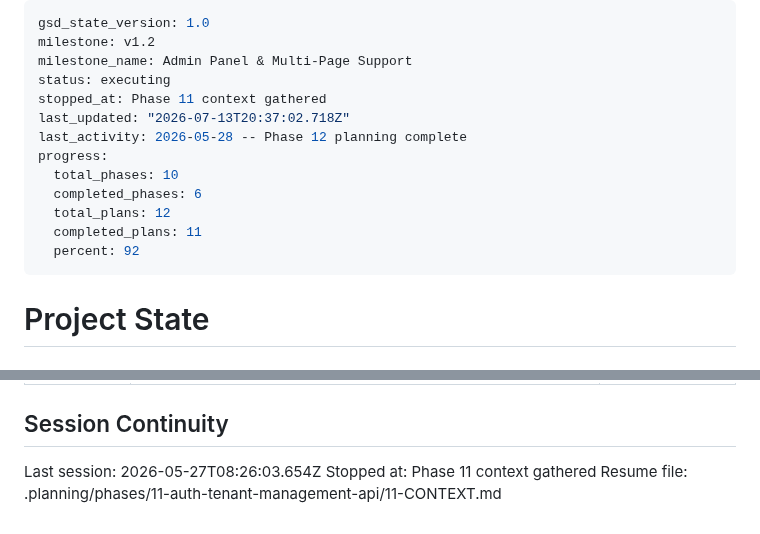
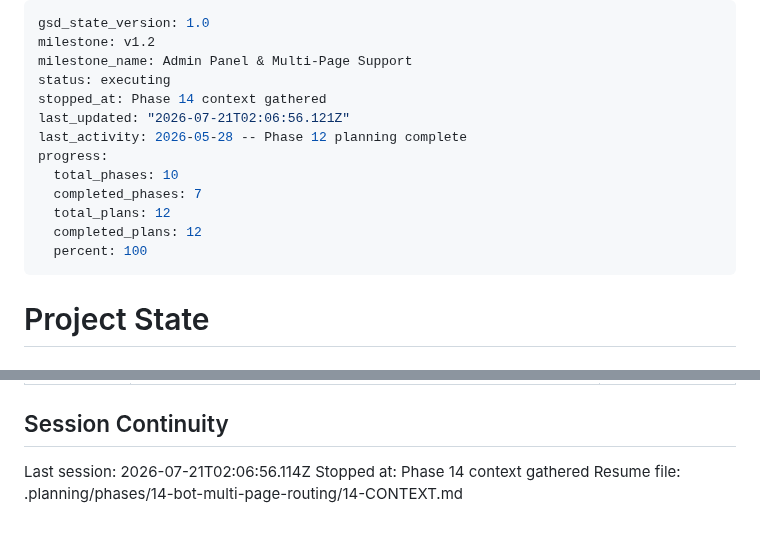
Before and after one commit to Anmon21/Govi-AI, a Markdown page: .planning/STATE.md, 2 parts joined by grey strips. Rendered like a GitHub page.

Commit message:
docs(state): record phase 14 context session

```diff
--- a/.planning/STATE.md
+++ b/.planning/STATE.md
@@ -3,15 +3,15 @@ gsd_state_version: 1.0
 milestone: v1.2
 milestone_name: Admin Panel & Multi-Page Support
 status: executing
-stopped_at: Phase 11 context gathered
-last_updated: "2026-07-13T20:37:02.718Z"
+stopped_at: Phase 14 context gathered
+last_updated: "2026-07-21T02:06:56.121Z"
 last_activity: 2026-05-28 -- Phase 12 planning complete
 progress:
   total_phases: 10
-  completed_phases: 6
+  completed_phases: 7
   total_plans: 12
-  completed_plans: 11
-  percent: 92
+  completed_plans: 12
+  percent: 100
 ---
 
 # Project State
@@ -90,6 +90,6 @@ Carried forward from v1.0/v1.1 (all require deployed Facebook bot):
 
 ## Session Continuity
 
-Last session: 2026-05-27T08:26:03.654Z
-Stopped at: Phase 11 context gathered
-Resume file: .planning/phases/11-auth-tenant-management-api/11-CONTEXT.md
+Last session: 2026-07-21T02:06:56.114Z
+Stopped at: Phase 14 context gathered
+Resume file: .planning/phases/14-bot-multi-page-routing/14-CONTEXT.md
```
